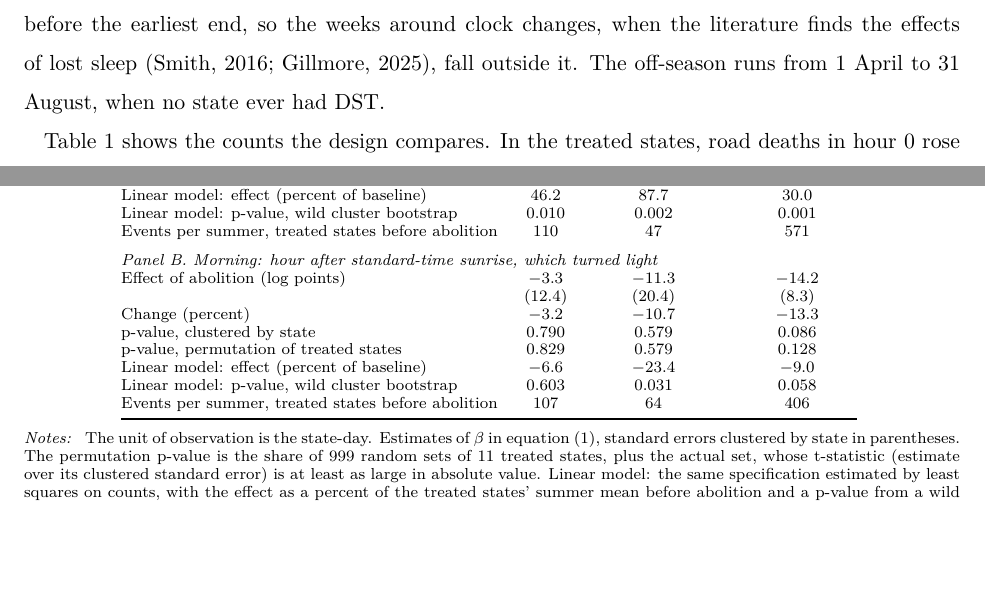
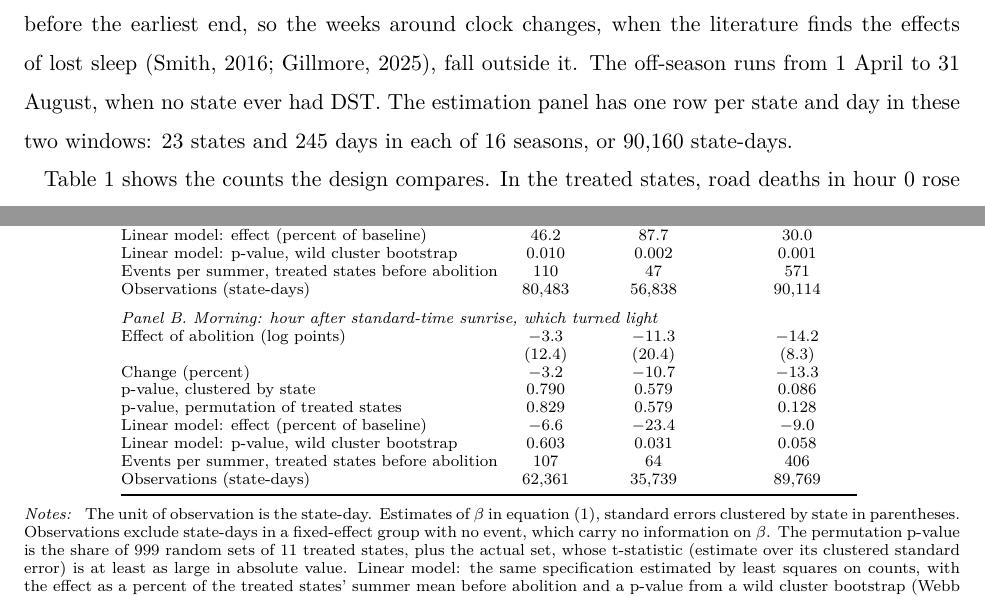
Before and after one commit to FredieDidier/DaylightSaving, a LaTeX document (latex/paper.tex, which reads analysis/output/tables/tab_main.tex, latex/sections/body.tex): two parts of pages 10 and 15 of 28, joined at a grey line, cut so that both start at the same text, the shorter picture padded with empty space. Compiled offline with pdfLaTeX.

Commit message:
Report the estimation panel and observations in the paper
- Sample: state the estimation panel, one row per state and day in the
  summer window and the off-season (23 states, 245 days in each of 16
  seasons, 90,160 state-days).
- Table 2: add the number of state-days used in each estimate.
- Table 2 note: explain that observations exclude state-days in
  fixed-effect groups with no event, which carry no information on beta.

Co-Authored-By: Claude Opus 5.5 <noreply@anthropic.com>

```diff
--- a/analysis/output/tables/tab_main.tex
+++ b/analysis/output/tables/tab_main.tex
@@ -13,6 +13,7 @@ p-value, permutation of treated states & 0.018 & 0.014 & 0.007 \\
 Linear model: effect (percent of baseline) & 46.2 & 87.7 & 30.0 \\
 Linear model: p-value, wild cluster bootstrap & 0.010 & 0.002 & 0.001 \\
 Events per summer, treated states before abolition & 110 & 47 & 571 \\
+Observations (state-days) & 80,483 & 56,838 & 90,114 \\
 \addlinespace
 \multicolumn{4}{@{}l}{\textit{Panel B. Morning: hour after standard-time sunrise, which turned light}} \\
 Effect of abolition (log points) & $-$3.3 & $-$11.3 & $-$14.2 \\
@@ -23,5 +24,6 @@ p-value, permutation of treated states & 0.829 & 0.579 & 0.128 \\
 Linear model: effect (percent of baseline) & $-$6.6 & $-$23.4 & $-$9.0 \\
 Linear model: p-value, wild cluster bootstrap & 0.603 & 0.031 & 0.058 \\
 Events per summer, treated states before abolition & 107 & 64 & 406 \\
+Observations (state-days) & 62,361 & 35,739 & 89,769 \\
 \bottomrule
 \end{tabular}
--- a/latex/sections/body.tex
+++ b/latex/sections/body.tex
@@ -101,7 +101,7 @@ For each municipal seat and day I compute sunrise and sunset in standard time fr
 
 The treated group consists of the 10 states with DST in every summer from 2008/09 to 2018/19 and the Federal District, which contains the capital, Bras\'ilia, and has the powers of a state. I refer to these 11 units as the treated states. The control group is the 12 states of the North and Northeast without DST: Rond\^onia, Roraima, Par\'a, Amap\'a, Maranh\~ao, Piau\'i, Cear\'a, Rio Grande do Norte, Para\'iba, Pernambuco, Alagoas and Sergipe. I exclude Bahia and Tocantins, which had DST in one summer each, and Acre and Amazonas, which changed time zone during the sample (Figure~\ref{fig:map}). A season runs from July to June, so that each summer falls within one season, and is named by its first year. The sample runs from 2008/09, the first season under the 2008 decree, to 2023/24, the last for which the death register is final, so it has 11 seasons with DST and 5 without.
 
-The summer window runs from 15 November to 14 February. It is the set of days that were under DST in every season before abolition: the latest start of DST in the sample was 4 November 2018 and the earliest end 15 February 2009. The same window is used in every season, before and after abolition, so no day in it is partly treated and the year-to-year variation in DST dates does not enter the comparison. The window starts at least 11 days after the latest start of DST and ends before the earliest end, so the weeks around clock changes, when the literature finds the effects of lost sleep \citep{smith2016spring, gillmore2025daylight}, fall outside it. The off-season runs from 1 April to 31 August, when no state ever had DST.
+The summer window runs from 15 November to 14 February. It is the set of days that were under DST in every season before abolition: the latest start of DST in the sample was 4 November 2018 and the earliest end 15 February 2009. The same window is used in every season, before and after abolition, so no day in it is partly treated and the year-to-year variation in DST dates does not enter the comparison. The window starts at least 11 days after the latest start of DST and ends before the earliest end, so the weeks around clock changes, when the literature finds the effects of lost sleep \citep{smith2016spring, gillmore2025daylight}, fall outside it. The off-season runs from 1 April to 31 August, when no state ever had DST. The estimation panel has one row per state and day in these two windows: 23 states and 245 days in each of 16 seasons, or 90,160 state-days.
 
 \begin{table}[tbp]
   \caption{Events per Summer by Group, Window and Period}
@@ -157,7 +157,7 @@ The record is a coarse measure of light. Officers recorded many crashes in the l
   \centering\footnotesize
   \input{\tabdir/tab_main.tex}
   \begin{tablenotes}[Notes]
-  The unit of observation is the state-day. Estimates of $\beta$ in equation~(\ref{eq:main}), standard errors clustered by state in parentheses. The permutation p-value is the share of 999 random sets of 11 treated states, plus the actual set, whose t-statistic (estimate over its clustered standard error) is at least as large in absolute value. Linear model: the same specification estimated by least squares on counts, with the effect as a percent of the treated states' summer mean before abolition and a p-value from a wild cluster bootstrap (Webb weights, 9,999 draws, null imposed).
+  The unit of observation is the state-day. Estimates of $\beta$ in equation~(\ref{eq:main}), standard errors clustered by state in parentheses. Observations exclude state-days in a fixed-effect group with no event, which carry no information on $\beta$. The permutation p-value is the share of 999 random sets of 11 treated states, plus the actual set, whose t-statistic (estimate over its clustered standard error) is at least as large in absolute value. Linear model: the same specification estimated by least squares on counts, with the effect as a percent of the treated states' summer mean before abolition and a p-value from a wild cluster bootstrap (Webb weights, 9,999 draws, null imposed).
   \end{tablenotes}
   \begin{tablenotes}[Sources]
   \citet{datasus2025sim}; \citet{prf2025dados}.
```
Also changed, not shown: analysis/code/01_sunset_design.R (+4 -1 lines), analysis/code/29_tables.R (+2 -1 lines).
